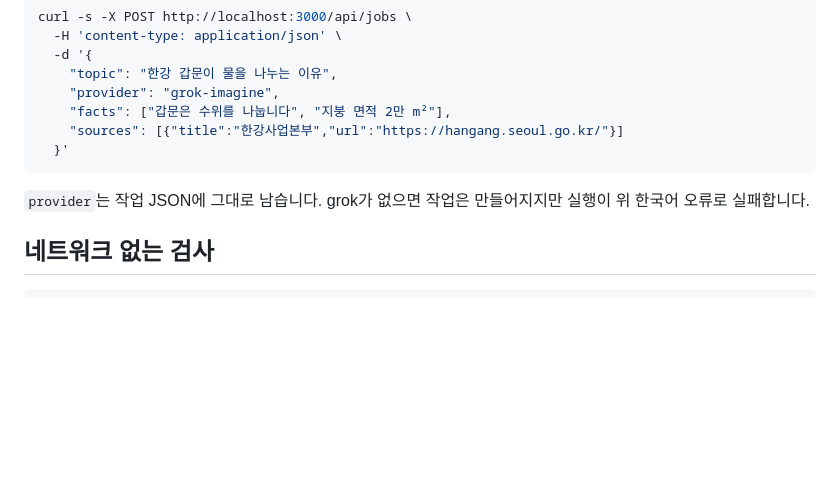
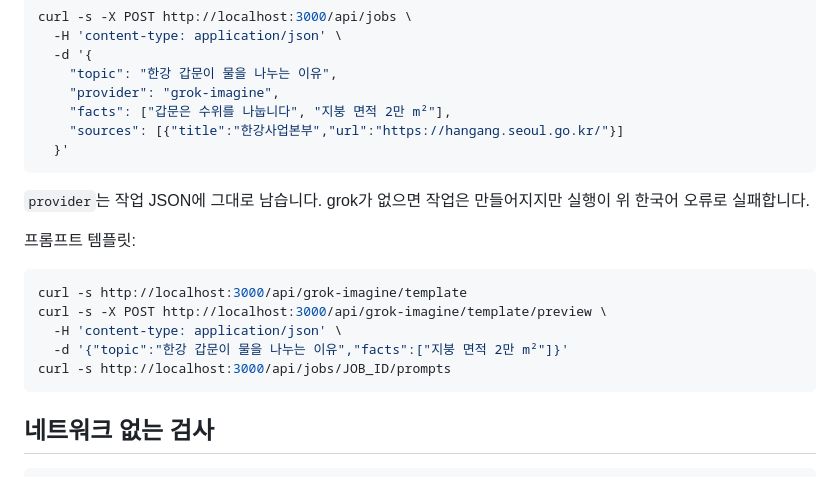
Before and after one commit to twoimo/ps4-ai-video-studio, a Markdown page: docs/grok-imagine-factory.md, the part around the change. Rendered like a GitHub page; blank space fills up the shorter version.

Commit message:
docs: list prompt template API endpoints
Co-authored-by: YEONWOO CHOI <twoimo@users.noreply.github.com>

````diff
--- a/docs/grok-imagine-factory.md
+++ b/docs/grok-imagine-factory.md
@@ -59,6 +59,16 @@ curl -s -X POST http://localhost:3000/api/jobs \
 
 `provider`는 작업 JSON에 그대로 남습니다. grok가 없으면 작업은 만들어지지만 실행이 위 한국어 오류로 실패합니다.
 
+프롬프트 템플릿:
+
+```bash
+curl -s http://localhost:3000/api/grok-imagine/template
+curl -s -X POST http://localhost:3000/api/grok-imagine/template/preview \
+  -H 'content-type: application/json' \
+  -d '{"topic":"한강 갑문이 물을 나누는 이유","facts":["지붕 면적 2만 m²"]}'
+curl -s http://localhost:3000/api/jobs/JOB_ID/prompts
+```
+
 ## 네트워크 없는 검사
 
 ```bash
````
